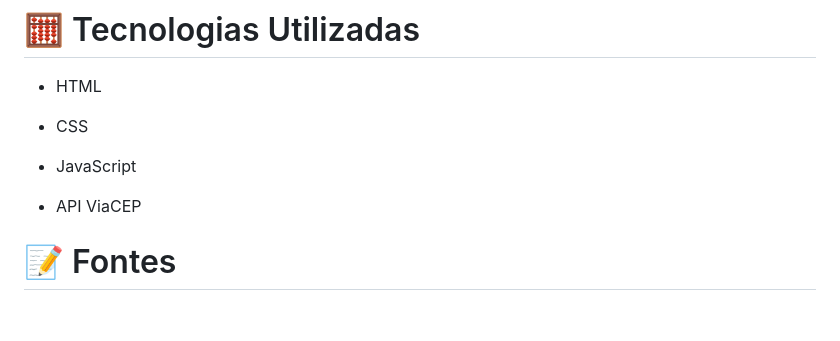
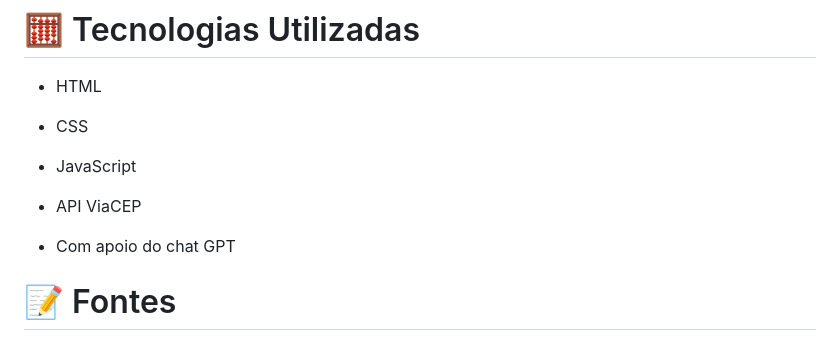
Before and after one commit to SarahLSilva/form-CadEndereCOM, a Markdown page: README.md, the part around the change. Drawn GitHub-style; blank space fills up the shorter version.

```diff
--- a/README.md
+++ b/README.md
@@ -104,6 +104,8 @@ Caso o CEP não seja encontrado ou seja inválido, uma mensagem de alerta será
 
 - API ViaCEP
 
+- Com apoio do chat GPT
+
 # 📝 Fontes
 
 [ViaCEP](https://viacep.com.br/)
```
